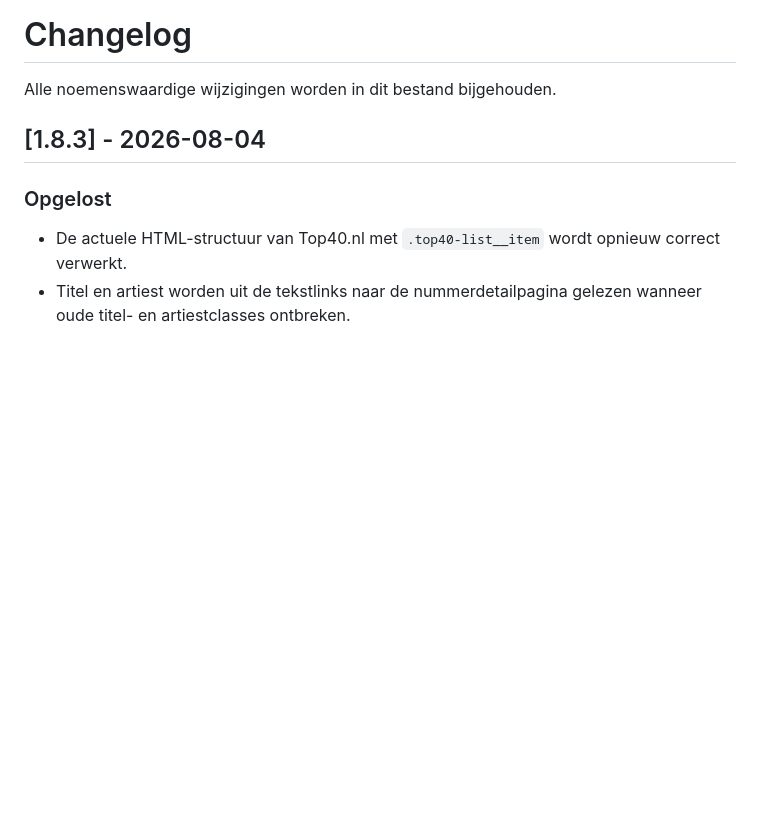
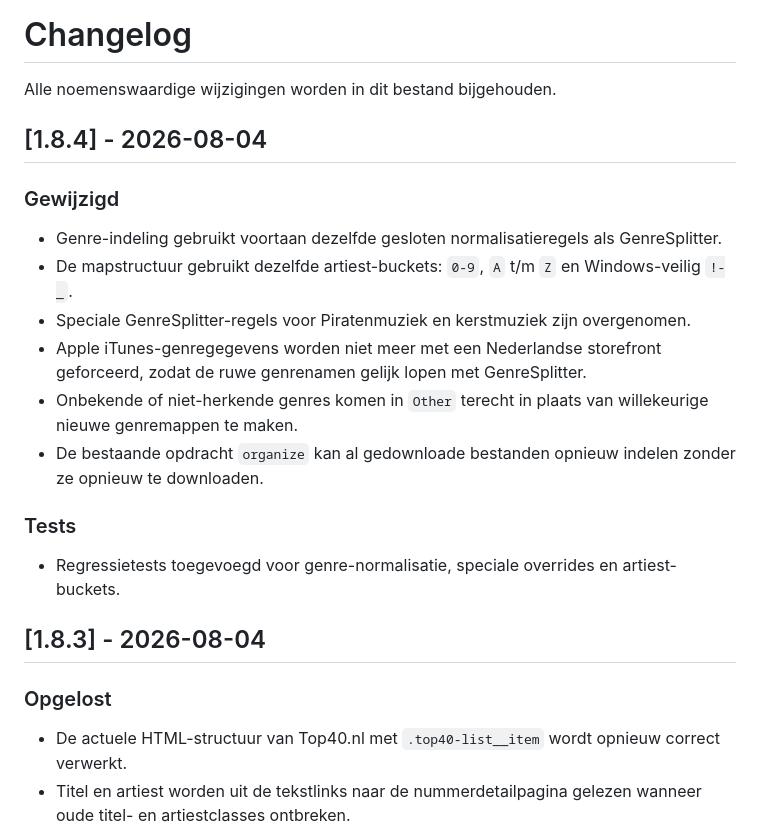
Before and after one commit to Techraym/Top40Archiver, a Markdown page: CHANGELOG.md, the part around the change. GitHub-like rendering; blank space fills up the shorter version.

Commit message:
Document GenreSplitter-compatible sorting

```diff
--- a/CHANGELOG.md
+++ b/CHANGELOG.md
@@ -1,6 +1,21 @@
 # Changelog
 
 Alle noemenswaardige wijzigingen worden in dit bestand bijgehouden.
+
+## [1.8.4] - 2026-08-04
+
+### Gewijzigd
+
+- Genre-indeling gebruikt voortaan dezelfde gesloten normalisatieregels als GenreSplitter.
+- De mapstructuur gebruikt dezelfde artiest-buckets: `0-9`, `A` t/m `Z` en Windows-veilig `!-_`.
+- Speciale GenreSplitter-regels voor Piratenmuziek en kerstmuziek zijn overgenomen.
+- Apple iTunes-genregegevens worden niet meer met een Nederlandse storefront geforceerd, zodat de ruwe genrenamen gelijk lopen met GenreSplitter.
+- Onbekende of niet-herkende genres komen in `Other` terecht in plaats van willekeurige nieuwe genremappen te maken.
+- De bestaande opdracht `organize` kan al gedownloade bestanden opnieuw indelen zonder ze opnieuw te downloaden.
+
+### Tests
+
+- Regressietests toegevoegd voor genre-normalisatie, speciale overrides en artiest-buckets.
 
 ## [1.8.3] - 2026-08-04
 
```
